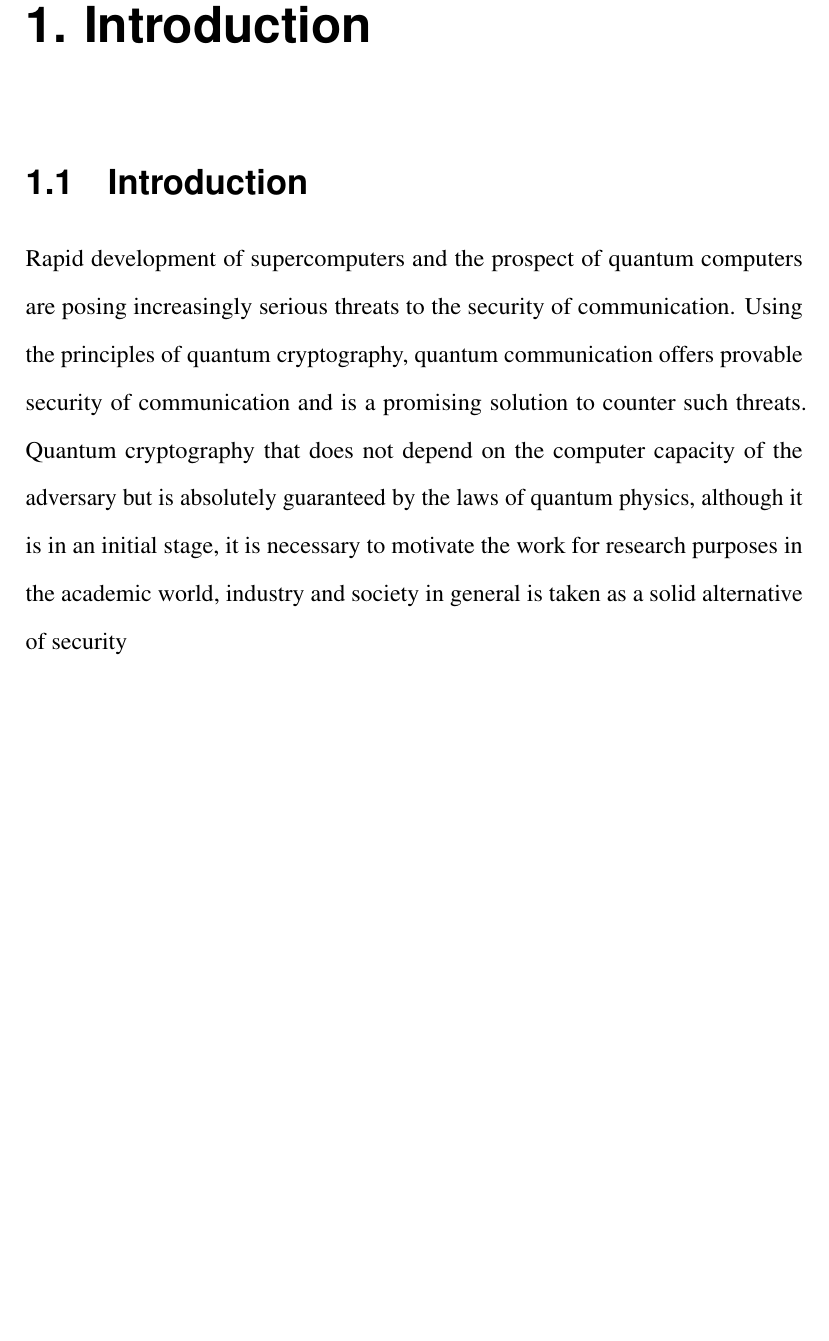
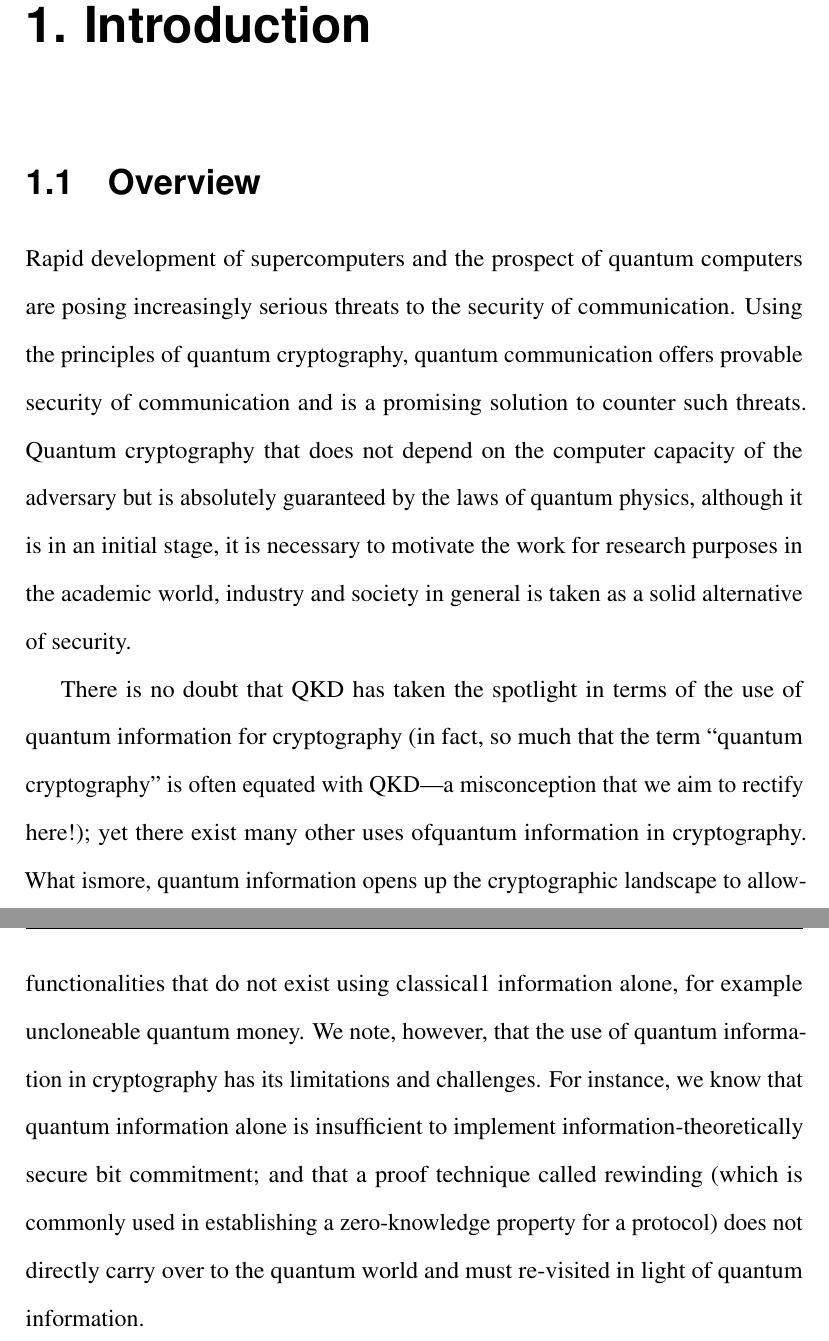
Before and after one commit to QuteSaltyFish/EE378_Thesis, a LaTeX thesis (main.tex, which reads chapters/01-introduction.tex): part of page 6 of 23 before the commit and two parts of pages 6 and 7 of 24 after it, the two joined at a grey line, cut so that both start at the same text, the shorter picture padded with empty space. Compiled offline with pdfLaTeX.

Commit message:
change introduction

```diff
--- a/chapters/01-introduction.tex
+++ b/chapters/01-introduction.tex
@@ -1,7 +1,10 @@
 \chapter{Introduction}
 \label{chap:introduction}
-\section{Introduction}
-Rapid development of supercomputers and the prospect of quantum computers are posing increasingly serious threats to the security of communication. Using the principles of quantum cryptography, quantum communication offers provable security of communication and is a promising solution to counter such threats. Quantum cryptography that does not depend on the computer capacity of the adversary but is absolutely guaranteed by the laws of quantum physics, although it is in an initial stage, it is necessary to motivate the work for research purposes in the academic world, industry and society in general is taken as a solid alternative of security
+
+\section{Overview}
+Rapid development of supercomputers and the prospect of quantum computers are posing increasingly serious threats to the security of communication. Using the principles of quantum cryptography, quantum communication offers provable security of communication and is a promising solution to counter such threats. Quantum cryptography that does not depend on the computer capacity of the adversary but is absolutely guaranteed by the laws of quantum physics, although it is in an initial stage, it is necessary to motivate the work for research purposes in the academic world, industry and society in general is taken as a solid alternative of security.
+
+There is no doubt that QKD has taken the spotlight in terms of the use of quantum information for cryptography (in fact, so much that the term “quantum cryptography” is often equated with QKD—a misconception that we aim to rectify here!); yet there exist many other uses ofquantum information in cryptography. What ismore, quantum information opens up the cryptographic landscape to allowfunctionalities that do not exist using classical1 information alone, for example uncloneable quantum money. We note, however, that the use of quantum information in cryptography has its limitations and challenges. For instance, we know that quantum information alone is insufficient to implement information-theoretically secure bit commitment; and that a proof technique called rewinding (which is commonly used in establishing a zero-knowledge property for a protocol) does not directly carry over to the quantum world and must re-visited in light of quantum information.
 % \section{Citation styles}
 
 % These are the different citation styles for author-year.
```
Also changed, not shown: main.pdf.
